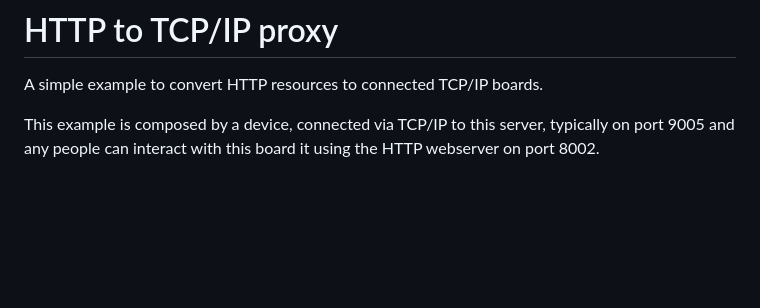
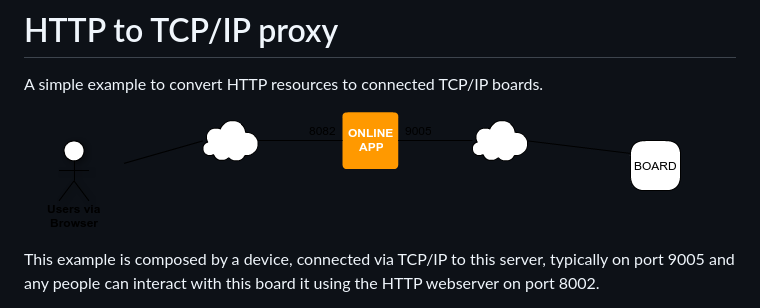
Before and after one commit to wdalmut/iot-http-to-low-level, a Markdown page: README.md, the part around the change. GitHub-like rendering; pictures changed too: proxy.png (added); blank space fills up the shorter version.

```diff
--- a/README.md
+++ b/README.md
@@ -1,6 +1,8 @@
 # HTTP to TCP/IP proxy
 
 A simple example to convert HTTP resources to connected TCP/IP boards.
+
+![proxy](proxy.png)
 
 This example is composed by a device, connected via TCP/IP to this server,
 typically on port 9005 and any people can interact with this board it using the HTTP
```
